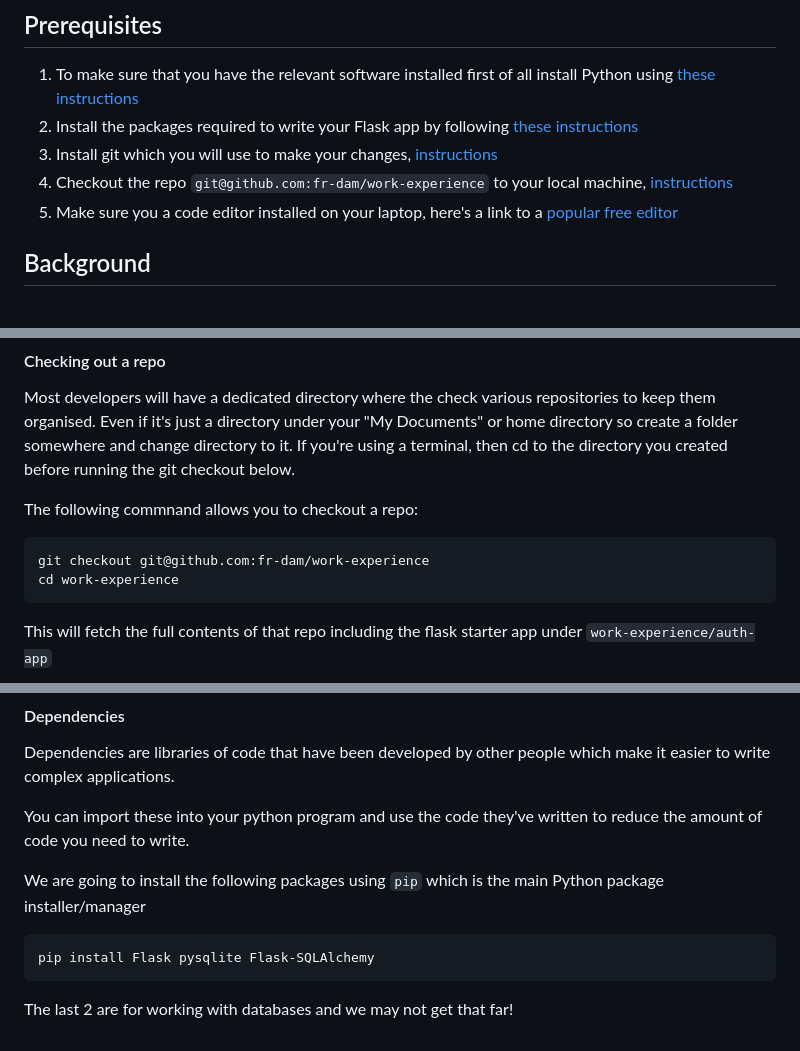
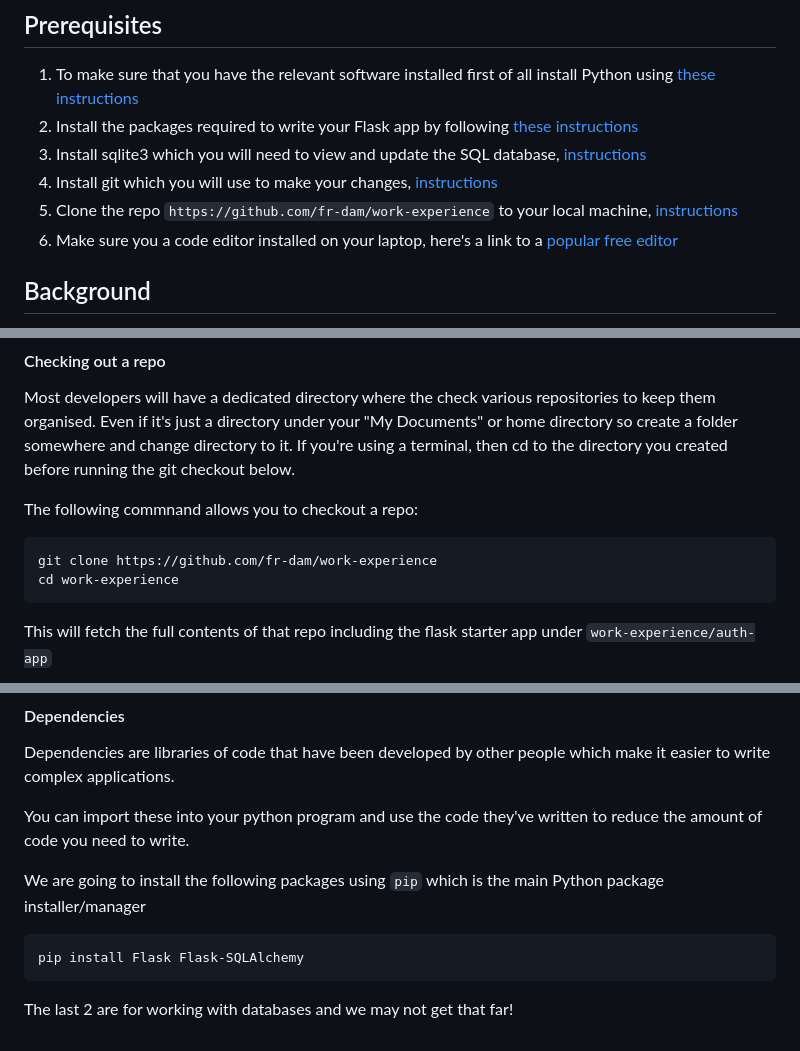
Before and after one commit to fr-dam/work-experience, a Markdown page: README.md, 3 parts joined by grey strips. Drawn GitHub-style.

Commit message:
Fix git instructions

````diff
--- a/README.md
+++ b/README.md
@@ -10,8 +10,9 @@ The objective here is to look at the authentication part of writing an applicati
 ## Prerequisites
 1. To make sure that you have the relevant software installed first of all install Python using [these instructions](https://realpython.com/installing-python/)
 2. Install the packages required to write your Flask app by following [these instructions](#dependencies)
+3. Install sqlite3 which you will need to view and update the SQL database, [instructions](https://www.tutorialspoint.com/sqlite/sqlite_installation.htm)
 3. Install git which you will use to make your changes, [instructions](https://git-scm.com/book/en/v2/Getting-Started-Installing-Git)
-4. Checkout the repo `git@github.com:fr-dam/work-experience` to your local machine, [instructions](#checking-out-a-repo)
+4. Clone the repo `https://github.com/fr-dam/work-experience` to your local machine, [instructions](#checking-out-a-repo)
 5. Make sure you a code editor installed on your laptop, here's a link to a [popular free editor](https://code.visualstudio.com/download)
 
 ## Background
@@ -106,7 +107,7 @@ a folder somewhere and change directory to it. If you're using a terminal, then
 The following commnand allows you to checkout a repo:
 
 ```
-git checkout git@github.com:fr-dam/work-experience
+git clone https://github.com/fr-dam/work-experience
 cd work-experience
 ```
 
@@ -138,7 +139,7 @@ You can import these into your python program and use the code they've written t
 We are going to install the following packages using `pip` which is the main Python package installer/manager
 
 ```
-pip install Flask pysqlite Flask-SQLAlchemy
+pip install Flask Flask-SQLAlchemy
 ```
 
 The last 2 are for working with databases and we may not get that far!
````
